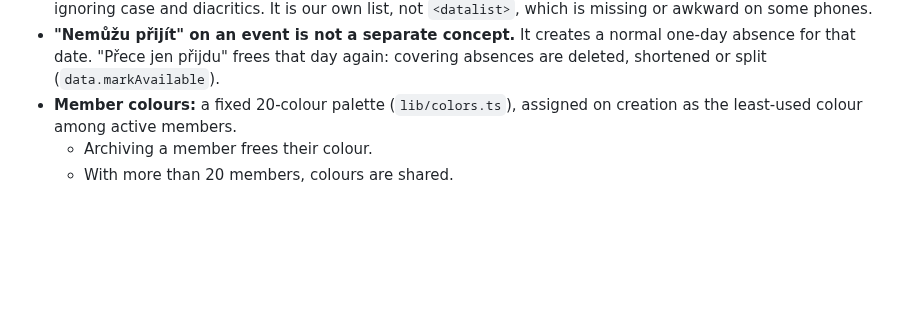
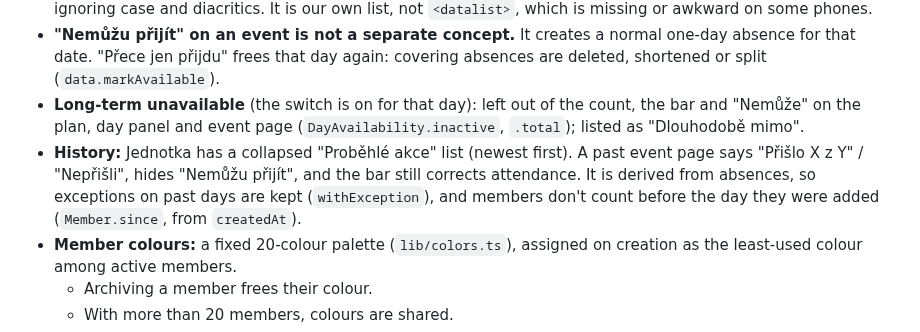
Before and after one commit to ziizii/hasici, a Markdown page: HANDOVER.md, the part around the change. Rendered like a GitHub page; blank space fills up the shorter version.

```diff
--- a/HANDOVER.md
+++ b/HANDOVER.md
@@ -62,6 +62,14 @@ direction; older rows are superseded.
   normal one-day absence for that date. "Přece jen přijdu" frees that day
   again: covering absences are deleted, shortened or split
   (`data.markAvailable`).
+- **Long-term unavailable** (the switch is on for that day): left out of the
+  count, the bar and "Nemůže" on the plan, day panel and event page
+  (`DayAvailability.inactive`, `.total`); listed as "Dlouhodobě mimo".
+- **History:** Jednotka has a collapsed "Proběhlé akce" list (newest first).
+  A past event page says "Přišlo X z Y" / "Nepřišli", hides "Nemůžu přijít",
+  and the bar still corrects attendance. It is derived from absences, so
+  exceptions on past days are kept (`withException`), and members don't count
+  before the day they were added (`Member.since`, from `createdAt`).
 - **Member colours:** a fixed 20-colour palette (`lib/colors.ts`), assigned
   on creation as the least-used colour among active members.
   - Archiving a member frees their colour.
```
Also changed, not shown: README.md (+6 -4 lines), docs/screenshots/pocitac-plan.png, docs/screenshots/telefon-akce.png, docs/screenshots/telefon-den.png, docs/screenshots/telefon-odkaz.png, docs/screenshots/telefon-plan.png, 7 other files.
